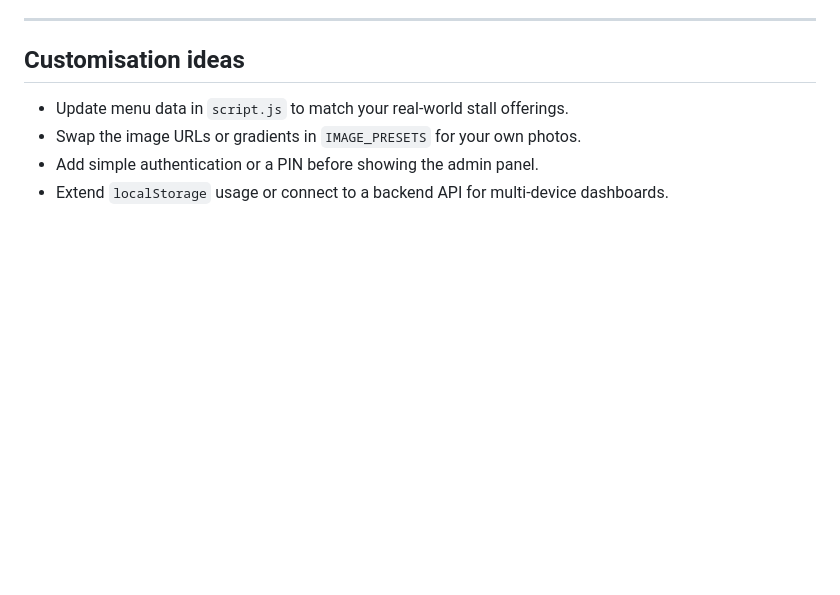
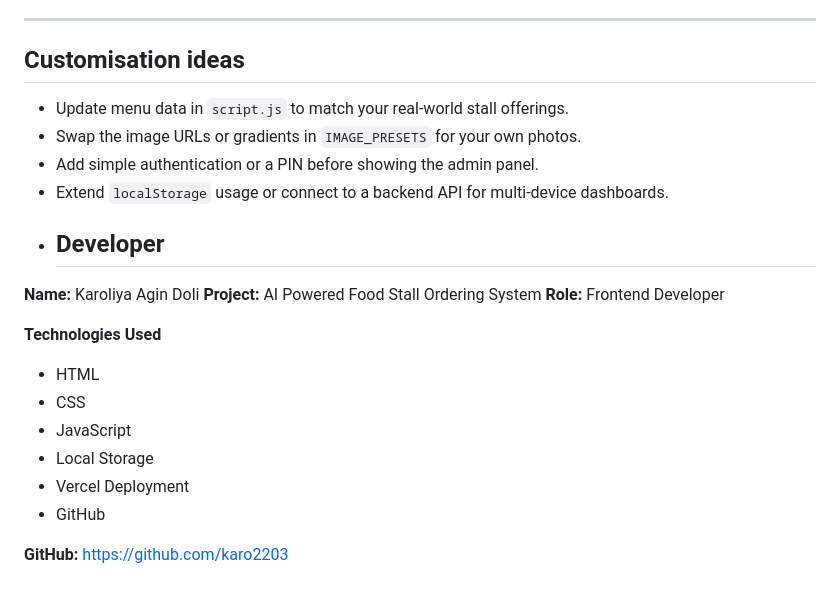
Before and after one commit to karo2203/ai-food-stall-ordering-system, a Markdown page: README.md, the part around the change. GitHub-like rendering; blank space fills up the shorter version.

Commit message:
Update README with developer info and project details
Added developer information and project details.

```diff
--- a/README.md
+++ b/README.md
@@ -176,3 +176,19 @@ Key modules:
 - Swap the image URLs or gradients in `IMAGE_PRESETS` for your own photos.
 - Add simple authentication or a PIN before showing the admin panel.
 - Extend `localStorage` usage or connect to a backend API for multi‑device dashboards.
+- ## Developer
+
+**Name:** Karoliya Agin Doli
+**Project:** AI Powered Food Stall Ordering System
+**Role:** Frontend Developer
+
+**Technologies Used**
+
+* HTML
+* CSS
+* JavaScript
+* Local Storage
+* Vercel Deployment
+* GitHub
+
+**GitHub:** https://github.com/karo2203
```
